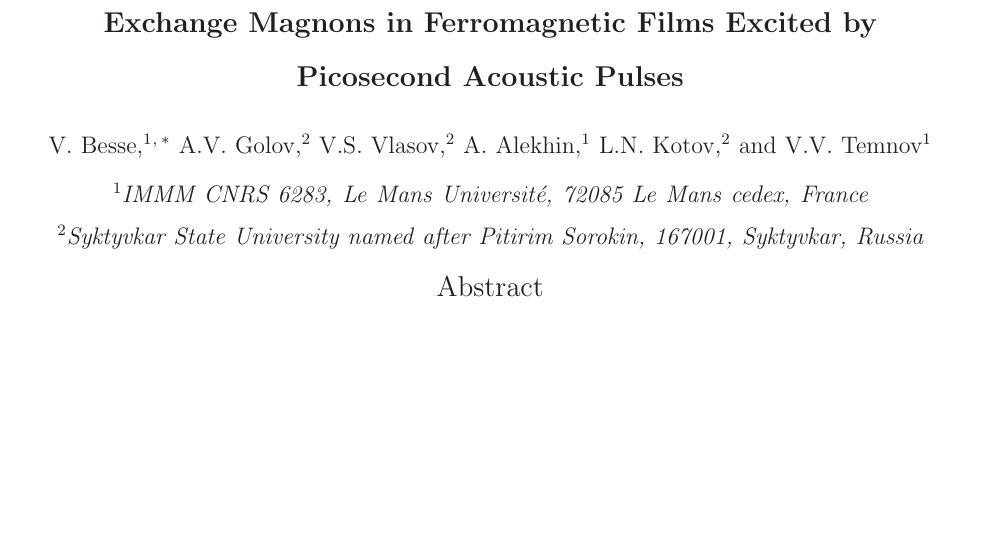
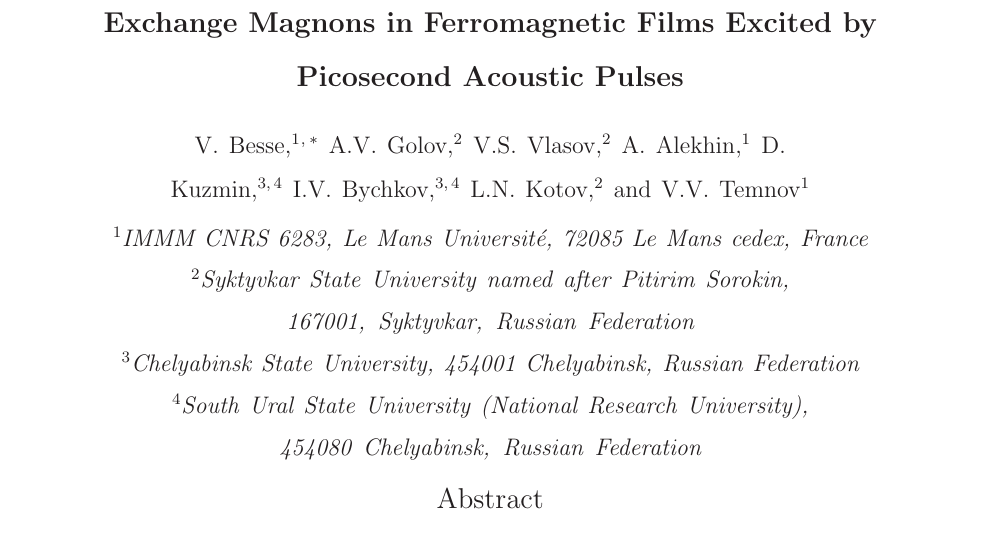
Before and after one commit to valentinbesse/SpinWavesProject, a LaTeX paper (Paper/DraftPRL-VBesse/Sources/main.tex): part of page 1 of 11, cut so that both start at the same text, the shorter picture padded with empty space. The pictures show the PDF file Paper/DraftPRL-VBesse/2018_Exchange_Magnon_PaperPRL.pdf that the author committed with the source.

Commit message:
Correction of authors list

```diff
--- a/Paper/DraftPRL-VBesse/Sources/main.tex
+++ b/Paper/DraftPRL-VBesse/Sources/main.tex
@@ -49,14 +49,19 @@ prl,
 \email{valentin.besse@univ-lemans.fr}
 \affiliation{IMMM CNRS 6283, Le Mans Universit\'{e}, 72085 Le Mans cedex, France}
 \author{A.V. Golov}
-\affiliation{Syktyvkar State University named after Pitirim Sorokin, 167001, Syktyvkar, Russia}
+\affiliation{Syktyvkar State University named after Pitirim Sorokin, 167001, Syktyvkar, Russian Federation}
 \author{V.S. Vlasov}
-\affiliation{Syktyvkar State University named after Pitirim Sorokin, 167001, Syktyvkar, Russia}
+\affiliation{Syktyvkar State University named after Pitirim Sorokin, 167001, Syktyvkar, Russian Federation}
 \author{A. Alekhin}
 \affiliation{IMMM CNRS 6283, Le Mans Universit\'{e}, 72085 Le Mans cedex, France}
+\author{D. Kuzmin}
+\affiliation{Chelyabinsk State University, 454001 Chelyabinsk, Russian Federation}
+\affiliation{South Ural State University (National Research University),454080 Chelyabinsk, Russian Federation}
+\author{I.V. Bychkov}
+\affiliation{Chelyabinsk State University, 454001 Chelyabinsk, Russian Federation}
+\affiliation{South Ural State University (National Research University),454080 Chelyabinsk, Russian Federation}
 \author{L.N. Kotov}
-\affiliation{Syktyvkar State University named after Pitirim Sorokin, 167001, Syktyvkar, Russia}
-%\author{}
+\affiliation{Syktyvkar State University named after Pitirim Sorokin, 167001, Syktyvkar, Russian Federation}
 \author{V.V. Temnov}
 \affiliation{IMMM CNRS 6283, Le Mans Universit\'{e}, 72085 Le Mans cedex, France}
 
```
Also changed, not shown: Paper/DraftPRL-VBesse/2018_Exchange_Magnon_PaperPRL.pdf, 1 other file.
